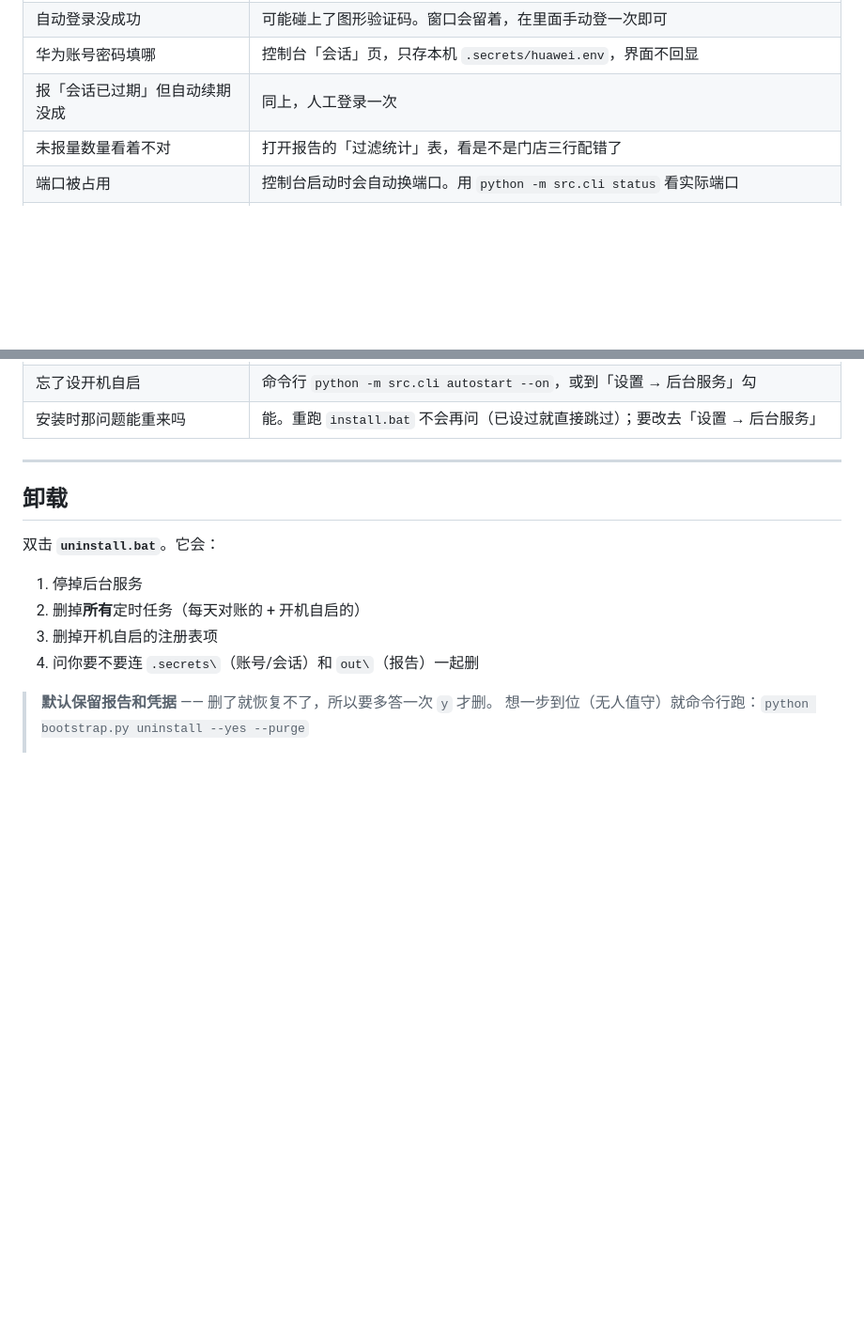
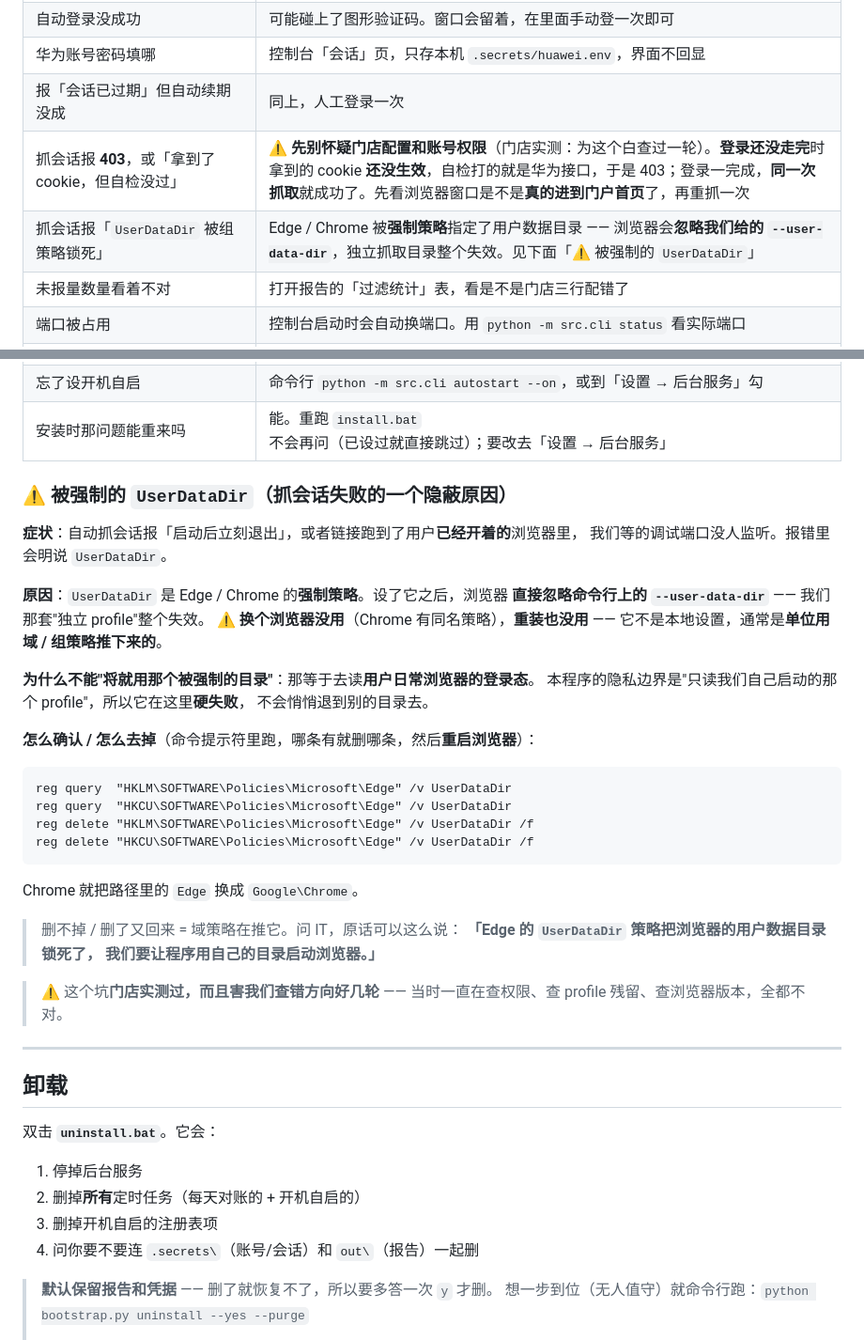
Before and after one commit to HappyJoy95/cbg-reconcile, a Markdown page: 运维手册.md, 2 parts joined by grey strips. Shown at 94% size. GitHub-like rendering; blank space fills up the shorter version.

````diff
--- a/运维手册.md
+++ b/运维手册.md
@@ -637,6 +637,8 @@ Python 脚本都起不来。
 | 自动登录没成功 | 可能碰上了图形验证码。窗口会留着，在里面手动登一次即可 |
 | 华为账号密码填哪 | 控制台「会话」页，只存本机 `.secrets/huawei.env`，界面不回显 |
 | 报「会话已过期」但自动续期没成 | 同上，人工登录一次 |
+| 抓会话报 **403**，或「拿到了 cookie，但自检没过」 | ⚠ **先别怀疑门店配置和账号权限**（门店实测：为这个白查过一轮）。**登录还没走完**时拿到的 cookie **还没生效**，自检打的就是华为接口，于是 403；登录一完成，**同一次抓取**就成功了。先看浏览器窗口是不是**真的进到门户首页**了，再重抓一次 |
+| 抓会话报「`UserDataDir` 被组策略锁死」 | Edge / Chrome 被**强制策略**指定了用户数据目录 —— 浏览器会**忽略我们给的 `--user-data-dir`**，独立抓取目录整个失效。见下面「⚠ 被强制的 `UserDataDir`」 |
 | 未报量数量看着不对 | 打开报告的「过滤统计」表，看是不是门店三行配错了 |
 | 端口被占用 | 控制台启动时会自动换端口。用 `python -m src.cli status` 看实际端口 |
 | **某天没生成报告** | 大概率**当时电脑没开机**（计划任务错过时间不补跑）。所以时间点要设在店里肯定开着机的时候。漏了手动补：界面「运行」页选那个日期，或 `python -m src.cli check --date 2026-09-14` |
@@ -660,6 +662,38 @@ Python 脚本都起不来。
 | 想手工看/删这套遗留状态 | 注册记录就是一个 JSON：`type .secrets\schedule.json`。里面是任务名 → 注册时用的时间、目标日期、配置文件 |
 | 忘了设开机自启 | 命令行 `python -m src.cli autostart --on`，或到「设置 → 后台服务」勾 |
 | 安装时那问题能重来吗 | 能。重跑 `install.bat` 不会再问（已设过就直接跳过）；要改去「设置 → 后台服务」 |
+
+### ⚠ 被强制的 `UserDataDir`（抓会话失败的一个隐蔽原因）
+
+**症状**：自动抓会话报「启动后立刻退出」，或者链接跑到了用户**已经开着的**浏览器里，
+我们等的调试端口没人监听。报错里会明说 `UserDataDir`。
+
+**原因**：`UserDataDir` 是 Edge / Chrome 的**强制策略**。设了它之后，浏览器
+**直接忽略命令行上的 `--user-data-dir`** —— 我们那套"独立 profile"整个失效。
+⚠ **换个浏览器没用**（Chrome 有同名策略），**重装也没用** ——
+它不是本地设置，通常是**单位用域 / 组策略推下来的**。
+
+**为什么不能"将就用那个被强制的目录"**：那等于去读**用户日常浏览器的登录态**。
+本程序的隐私边界是"只读我们自己启动的那个 profile"，所以它在这里**硬失败**，
+不会悄悄退到别的目录去。
+
+**怎么确认 / 怎么去掉**（命令提示符里跑，哪条有就删哪条，然后**重启浏览器**）：
+
+```
+reg query  "HKLM\SOFTWARE\Policies\Microsoft\Edge" /v UserDataDir
+reg query  "HKCU\SOFTWARE\Policies\Microsoft\Edge" /v UserDataDir
+reg delete "HKLM\SOFTWARE\Policies\Microsoft\Edge" /v UserDataDir /f
+reg delete "HKCU\SOFTWARE\Policies\Microsoft\Edge" /v UserDataDir /f
+```
+
+Chrome 就把路径里的 `Edge` 换成 `Google\Chrome`。
+
+> 删不掉 / 删了又回来 = 域策略在推它。问 IT，原话可以这么说：
+> **「Edge 的 `UserDataDir` 策略把浏览器的用户数据目录锁死了，
+> 我们要让程序用自己的目录启动浏览器。」**
+
+> ⚠ 这个坑**门店实测过，而且害我们查错方向好几轮** ——
+> 当时一直在查权限、查 profile 残留、查浏览器版本，全都不对。
 
 ---
 
````
Also changed, not shown: AGENTS.md (+42 -4 lines), README.md (+1 -0 lines).
